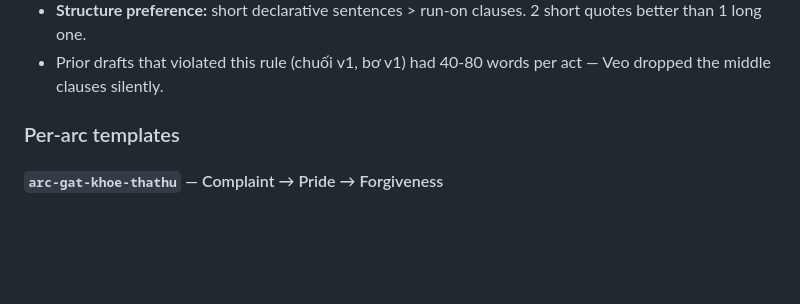
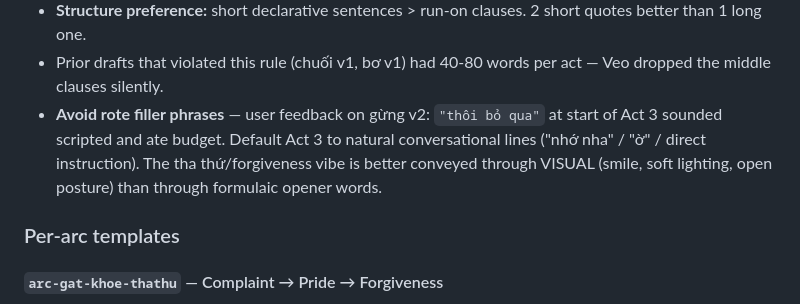
Before and after one commit to cnminh/flow-daemon, a Markdown page: .claude/skills/make-viral-health-video-vi.md, the part around the change. GitHub-like rendering; blank space fills up the shorter version.

Commit message:
docs(skill): Act 3 avoid rote 'thôi bỏ qua' — natural tone + visual tha thứ
User feedback on gừng v2: the formulaic opener "thôi bỏ qua" at start
of Act 3 sounded scripted and ate budget. Codified:

- make-viral-health-video-vi.md: add rule under Dialogue length section
  — default Act 3 to natural conversational lines ("nhớ nha" / direct
  instruction). Convey tha-thứ vibe via VISUAL (smile, soft lighting,
  posture), not formulaic words.
- write-viral-food-script-vi.md: mark "thôi bỏ qua chuyện cũ" template
  as tradeoff — saves 3-4 words from 24-word budget if dropped.

Co-Authored-By: Claude Opus 4.7 (1M context) <noreply@anthropic.com>

```diff
--- a/.claude/skills/make-viral-health-video-vi.md
+++ b/.claude/skills/make-viral-health-video-vi.md
@@ -544,6 +544,11 @@ Each clip is ~8s. Vietnamese speech rate ≈ 3 words/second. That means
   2 short quotes better than 1 long one.
 - Prior drafts that violated this rule (chuối v1, bơ v1) had 40-80 words
   per act — Veo dropped the middle clauses silently.
+- **Avoid rote filler phrases** — user feedback on gừng v2: `"thôi bỏ qua"`
+  at start of Act 3 sounded scripted and ate budget. Default Act 3 to
+  natural conversational lines ("nhớ nha" / "ờ" / direct instruction).
+  The tha thứ/forgiveness vibe is better conveyed through VISUAL (smile,
+  soft lighting, open posture) than through formulaic opener words.
 
 ### Per-arc templates
 
```
Also changed, not shown: .claude/skills/write-viral-food-script-vi.md (+1 -1 lines).
